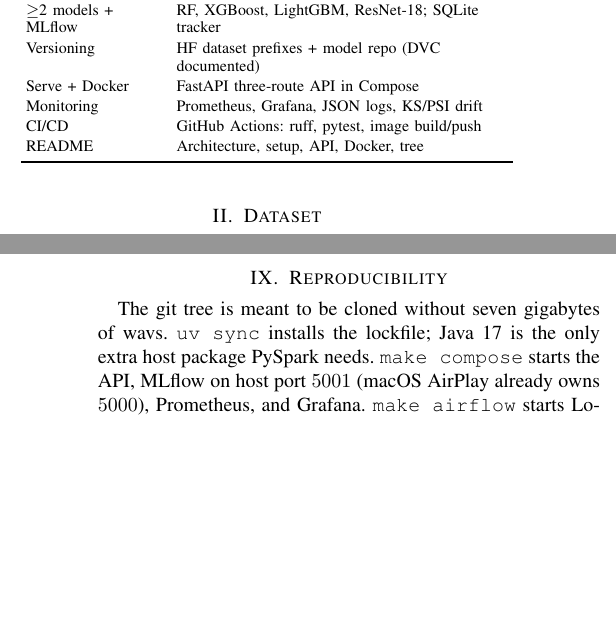
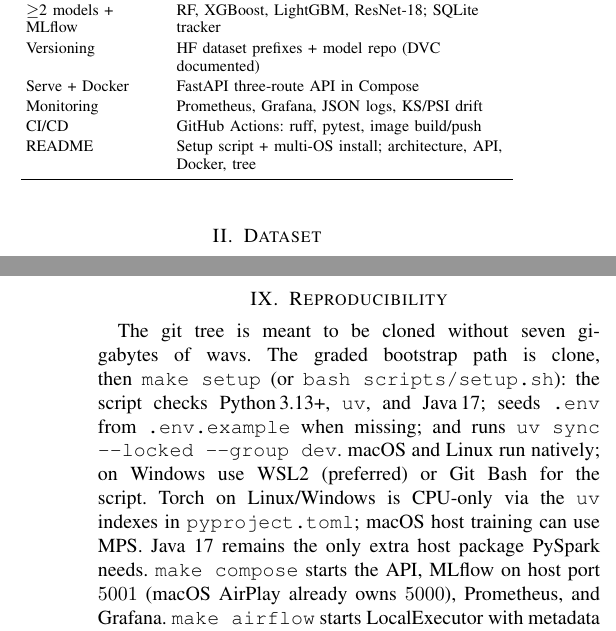
Before and after one commit to risan-raja/DA5402W-MLOps, a LaTeX paper (report/main.tex): two parts of the columns of pages 1 and 5 of 6 before the commit and two parts of the columns of pages 1 and 5 of 7 after it, joined at a grey line, cut so that both start at the same text, the shorter picture padded with empty space. Compiled offline with pdfLaTeX.

Commit message:
feat: add setup script for multi-OS installation and update README
- Introduced a `setup` target in the Makefile to run a new `scripts/setup.sh` script.
- The setup script checks for prerequisites (Python, Java, Docker) and syncs dependencies.
- Updated README to reflect the new setup process and clarify installation instructions for different operating systems.
- Revised report to include changes in the README regarding the setup script.

```diff
--- a/report/main.tex
+++ b/report/main.tex
@@ -68,7 +68,7 @@
 Serve + Docker & FastAPI three-route API in Compose \\
 Monitoring & Prometheus, Grafana, JSON logs, KS/PSI drift \\
 CI/CD & GitHub Actions: ruff, pytest, image build/push \\
-README & Architecture, setup, API, Docker, tree \\
+README & Setup script + multi-OS install; architecture, API, Docker, tree \\
 \bottomrule
 \end{tabular}
 \end{table}
@@ -274,7 +274,10 @@
 \label{sec:repro}
 
 The git tree is meant to be cloned without seven gigabytes of wavs.
-\texttt{uv sync} installs the lockfile; Java 17 is the only extra host package PySpark needs.
+The graded bootstrap path is clone, then \texttt{make setup} (or \texttt{bash scripts/setup.sh}): the script checks Python\,3.13+, \texttt{uv}, and Java\,17; seeds \texttt{.env} from \texttt{.env.example} when missing; and runs \texttt{uv sync --locked --group dev}.
+macOS and Linux run natively; on Windows use WSL2 (preferred) or Git Bash for the script.
+Torch on Linux/Windows is CPU-only via the \texttt{uv} indexes in \texttt{pyproject.toml}; macOS host training can use MPS.
+Java 17 remains the only extra host package PySpark needs.
 \texttt{make compose} starts the API, MLflow on host port $5001$ (macOS AirPlay already owns $5000$), Prometheus, and Grafana.
 \texttt{make airflow} starts LocalExecutor with metadata in gitignored \texttt{.airflow/}.
 \texttt{make pull-winner} snapshots \texttt{winner.json} and \texttt{winner/} from the model repo if those directories are absent.
```
Also changed, not shown: Makefile, README.md, report/main.pdf, report/main.tex (2 more changed lines), 1 other file.
